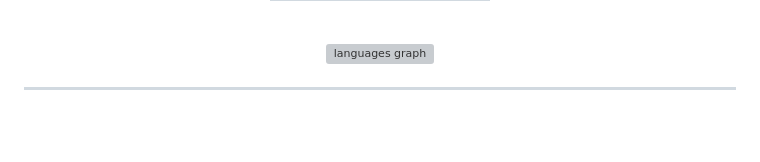
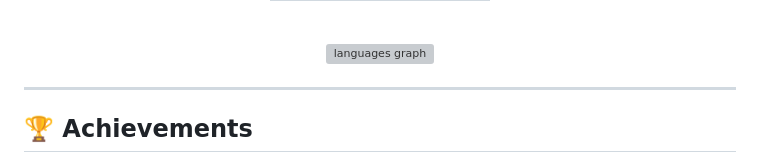
Before and after one commit to Atharv-navatre/Atharv-navatre, a Markdown page: README.md, the part around the change printed below. GitHub-like rendering; blank space fills up the shorter version; grey boxes are pictures that could not be loaded.

Commit message:
Revise README layout and update links
Updated README to improve layout and fix links.

```diff
--- a/README.md
+++ b/README.md
@@ -128,4 +128,6 @@
 
 ---
 
+## 🏆 Achievements
+
 <div align="center">
```
Also changed, not shown: other parts of README.md (+12 -10 lines).
